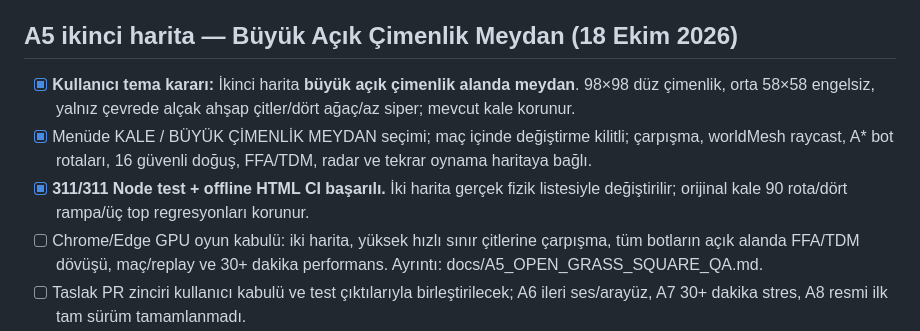
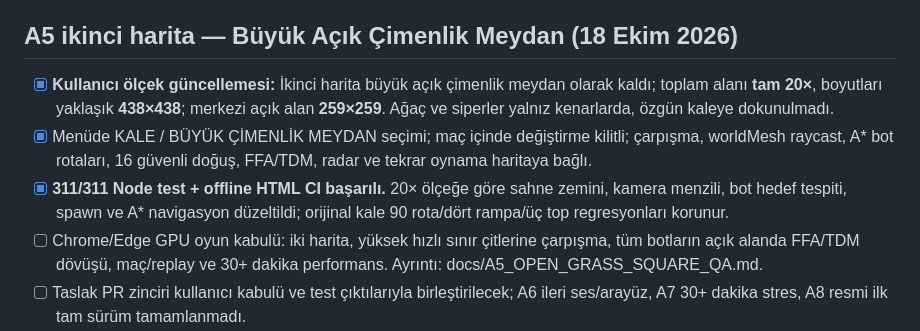
Before and after one commit to zxc28tarik/killtheking, a Markdown page: docs/ACTIVE_DEVELOPMENT_PLAN.md, the part around the change. GitHub-like rendering.

Commit message:
docs(map): record exactly 20x meadow area and scaled gameplay acceptance

```diff
--- a/docs/ACTIVE_DEVELOPMENT_PLAN.md
+++ b/docs/ACTIVE_DEVELOPMENT_PLAN.md
@@ -70,9 +70,9 @@ Teknik ayrıntılar ve test rehberi: `docs/COMBAT_P0_STABILIZATION.md`.
 
 ## A5 ikinci harita — Büyük Açık Çimenlik Meydan (18 Ekim 2026)
 
-- [x] **Kullanıcı tema kararı:** İkinci harita **büyük açık çimenlik alanda meydan**. 98×98 düz çimenlik, orta 58×58 engelsiz, yalnız çevrede alçak ahşap çitler/dört ağaç/az siper; mevcut kale korunur.
+- [x] **Kullanıcı ölçek güncellemesi:** İkinci harita büyük açık çimenlik meydan olarak kaldı; toplam alanı **tam 20×**, boyutları yaklaşık **438×438**; merkezi açık alan **259×259**. Ağaç ve siperler yalnız kenarlarda, özgün kaleye dokunulmadı.
 - [x] Menüde KALE / BÜYÜK ÇİMENLİK MEYDAN seçimi; maç içinde değiştirme kilitli; çarpışma, worldMesh raycast, A* bot rotaları, 16 güvenli doğuş, FFA/TDM, radar ve tekrar oynama haritaya bağlı.
-- [x] **311/311 Node test + offline HTML CI başarılı.** İki harita gerçek fizik listesiyle değiştirilir; orijinal kale 90 rota/dört rampa/üç top regresyonları korunur.
+- [x] **311/311 Node test + offline HTML CI başarılı.** 20× ölçeğe göre sahne zemini, kamera menzili, bot hedef tespiti, spawn ve A* navigasyon düzeltildi; orijinal kale 90 rota/dört rampa/üç top regresyonları korunur.
 - [ ] Chrome/Edge GPU oyun kabulü: iki harita, yüksek hızlı sınır çitlerine çarpışma, tüm botların açık alanda FFA/TDM dövüşü, maç/replay ve 30+ dakika performans. Ayrıntı: docs/A5_OPEN_GRASS_SQUARE_QA.md.
 - [ ] Taslak PR zinciri kullanıcı kabulü ve test çıktılarıyla birleştirilecek; A6 ileri ses/arayüz, A7 30+ dakika stres, A8 resmi ilk tam sürüm tamamlanmadı.
 
```
